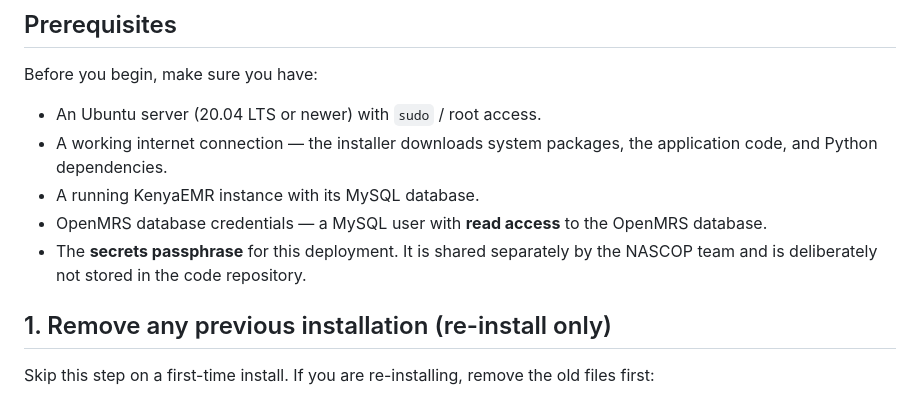
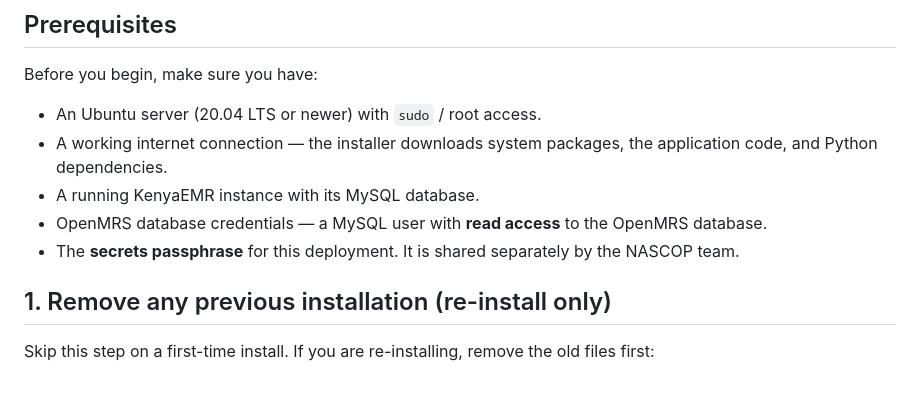
Before and after one commit to uon-chqi/upload-appointments, a Markdown page: INSTALL.md, the part around the change. GitHub-like rendering.

```diff
--- a/INSTALL.md
+++ b/INSTALL.md
@@ -16,7 +16,7 @@ Before you begin, make sure you have:
 - OpenMRS database credentials — a MySQL user with **read access** to the
   OpenMRS database.
 - The **secrets passphrase** for this deployment. It is shared separately by
-  the NASCOP team and is deliberately not stored in the code repository.
+  the NASCOP team.
 
 ## 1. Remove any previous installation (re-install only)
 
```
